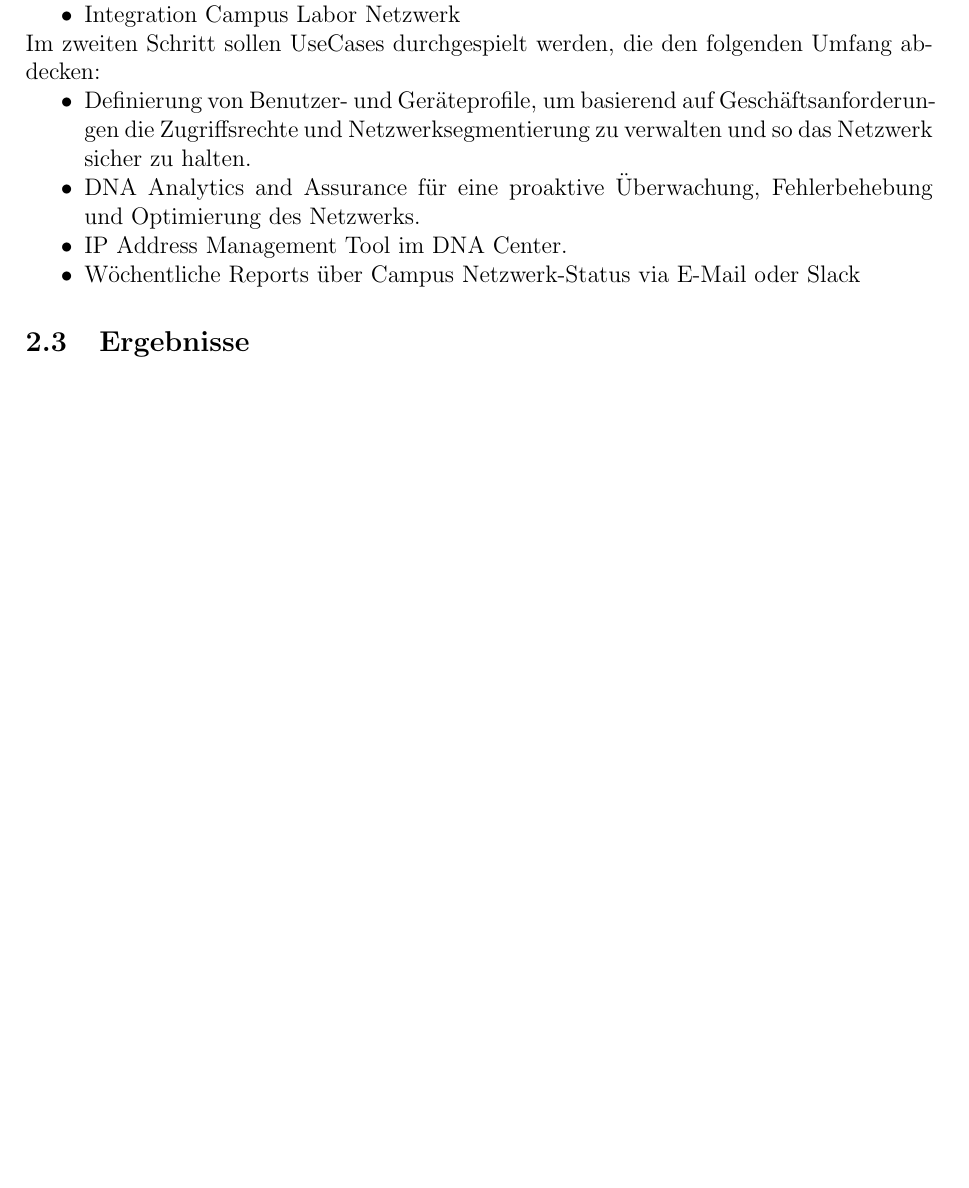
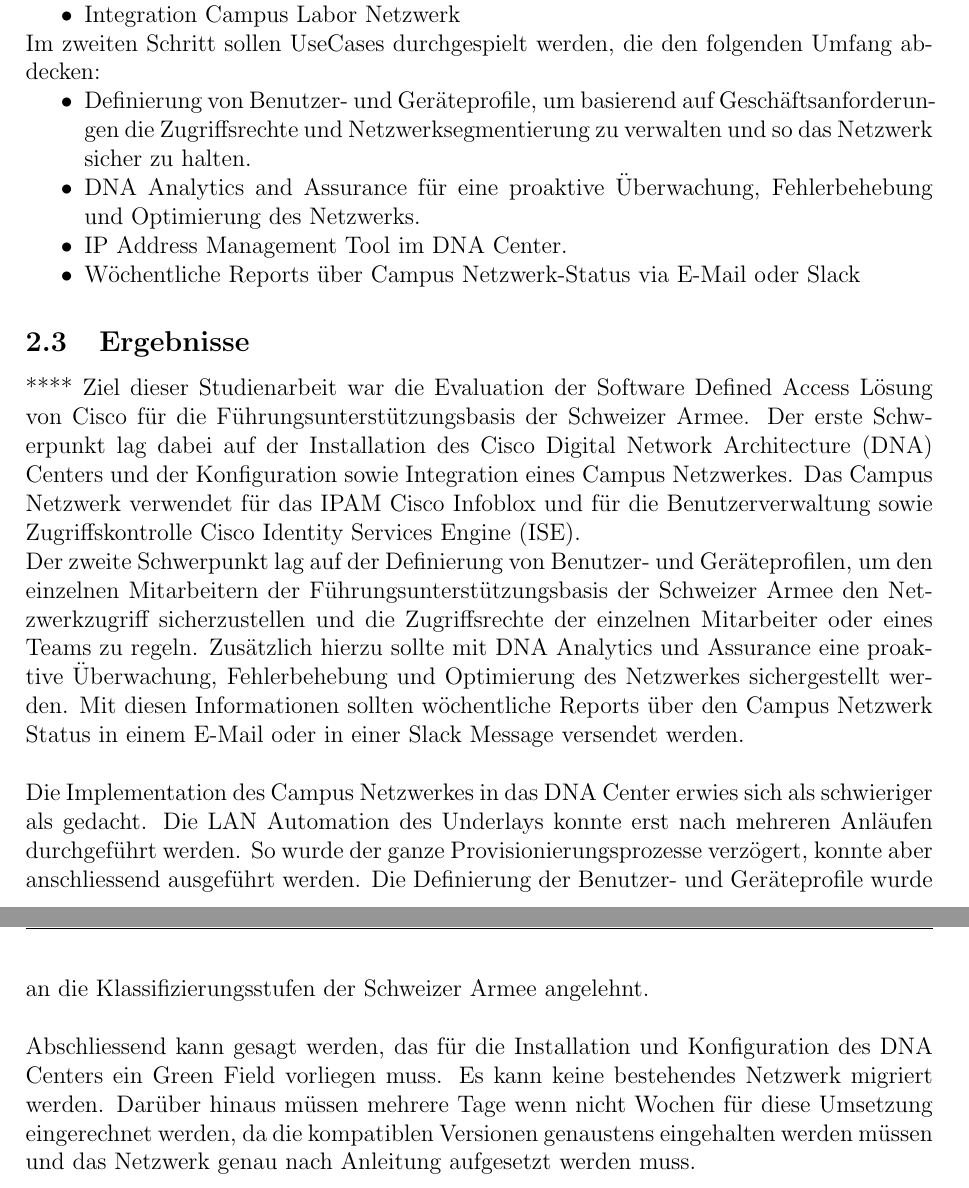
Before and after one commit to night28/HSR_SA, a LaTeX document (Documentation/main.tex, which reads Documentation/sections/abstract.tex): part of page 7 of 107 before the commit and two parts of pages 7 and 8 of 108 after it, the two joined at a grey line, cut so that both start at the same text, the shorter picture padded with empty space. Compiled offline with pdfLaTeX.

Commit message:
abstract angepasst

```diff
--- a/Documentation/sections/abstract.tex
+++ b/Documentation/sections/abstract.tex
@@ -22,3 +22,17 @@
 \end{itemize}
 
 \subsection{Ergebnisse}
+
+
+
+
+****
+Ziel dieser Studienarbeit war die Evaluation der Software Defined Access Lösung von Cisco für die Führungsunterstützungsbasis der Schweizer Armee. Der erste Schwerpunkt lag dabei auf der Installation des Cisco Digital Network Architecture (DNA) Centers und der Konfiguration sowie Integration eines Campus Netzwerkes. Das Campus Netzwerk verwendet für das IPAM Cisco Infoblox und für die Benutzerverwaltung sowie Zugriffskontrolle Cisco Identity Services Engine (ISE).
+
+Der zweite Schwerpunkt lag auf der Definierung von Benutzer- und Geräteprofilen, um den einzelnen Mitarbeitern der Führungsunterstützungsbasis der Schweizer Armee den Netzwerkzugriff sicherzustellen und die Zugriffsrechte der einzelnen Mitarbeiter oder eines Teams zu regeln. Zusätzlich hierzu sollte mit DNA Analytics und Assurance eine proaktive Überwachung, Fehlerbehebung und Optimierung des Netzwerkes sichergestellt werden. Mit diesen Informationen sollten wöchentliche Reports über den Campus Netzwerk Status in einem E-Mail oder in einer Slack Message versendet werden.
+\\
+
+Die Implementation des Campus Netzwerkes in das DNA Center erwies sich als schwieriger als gedacht. Die LAN Automation des Underlays konnte erst nach mehreren Anläufen durchgeführt werden. So wurde der ganze Provisionierungsprozesse verzögert, konnte aber anschliessend ausgeführt werden. Die Definierung der Benutzer- und Geräteprofile wurde an die Klassifizierungsstufen der Schweizer Armee angelehnt.
+\\
+
+Abschliessend kann gesagt werden, das für die Installation und Konfiguration des DNA Centers ein Green Field vorliegen muss. Es kann keine bestehendes Netzwerk migriert werden. Darüber hinaus müssen mehrere Tage wenn nicht Wochen für diese Umsetzung eingerechnet werden, da die kompatiblen Versionen genaustens eingehalten werden müssen und das Netzwerk genau nach Anleitung aufgesetzt werden muss.
```
